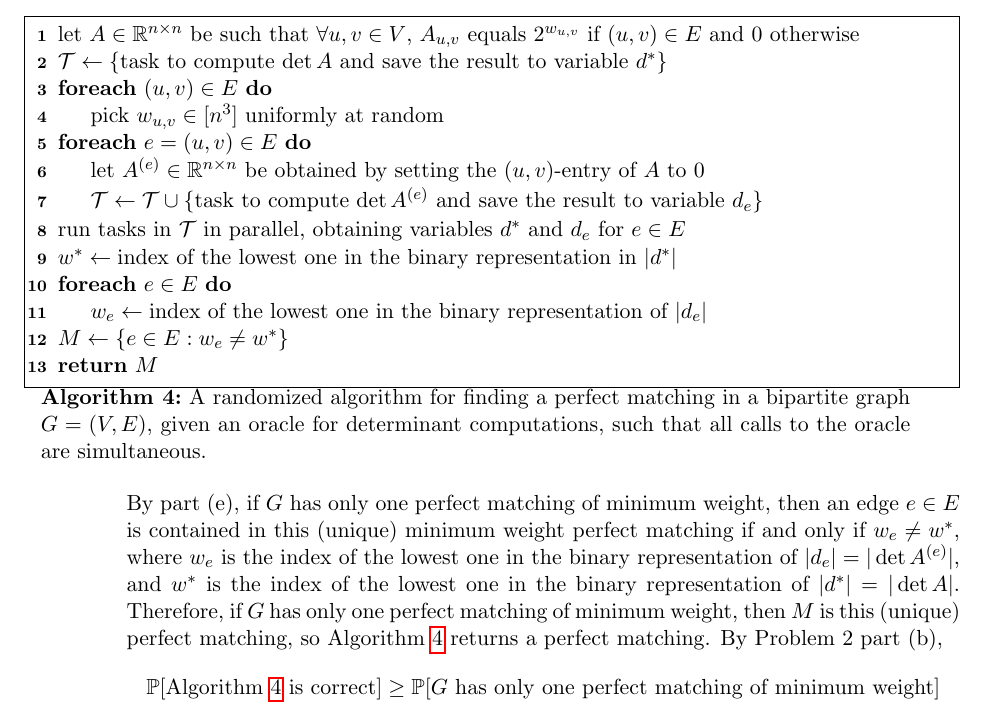
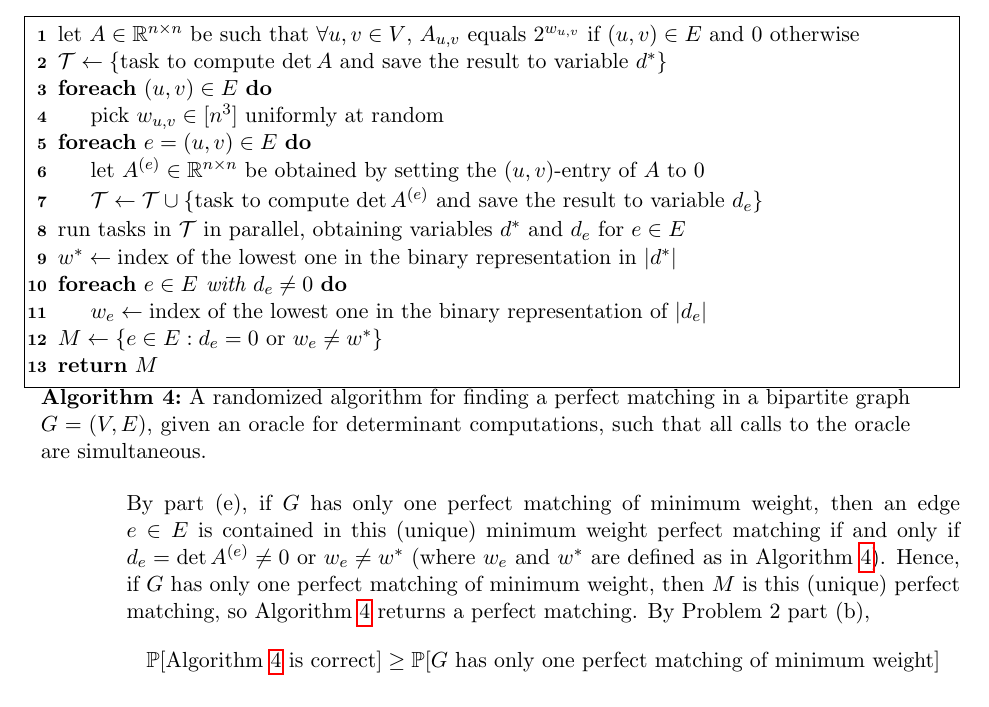
Before and after one commit to yuchong-pan/6.842, a LaTeX problem sheet (hw/hw2/hw2.tex): part of page 12 of 12, cut so that both start at the same text. Compiled offline with pdfLaTeX.

Commit message:
Fixed Homework 2 Problem 3(f)

```diff
--- a/hw/hw2/hw2.tex
+++ b/hw/hw2/hw2.tex
@@ -411,16 +411,16 @@
         }
         run tasks in $\mathcal T$ in parallel, obtaining variables $d^*$ and $d_e$ for $e \in E$ \\
         $w^* \leftarrow \text{index of the lowest one in the binary representation in $|d^*|$}$ \\
-        \ForEach{$e \in E$}{
+        \ForEach{$e \in E$ with $d_e \neq 0$}{
           $w_e \leftarrow \text{index of the lowest one in the binary representation of $|d_e|$}$
         }
-        $M \leftarrow \{ e \in E : w_e \neq w^* \}$ \\
+        $M \leftarrow \{ e \in E : d_e = 0 \text{ or } w_e \neq w^* \}$ \\
         \Return{$M$}
         \caption{A randomized algorithm for finding a perfect matching in a bipartite graph $G = (V, E)$, given an oracle for determinant computations, such that all calls to the oracle are simultaneous.}
         \label{alg:3f}
       \end{algorithm}
 
-      By part (e), if $G$ has only one perfect matching of minimum weight, then an edge $e \in E$ is contained in this (unique) minimum weight perfect matching if and only if $w_e \neq w^*$, where $w_e$ is the index of the lowest one in the binary representation of $|d_e| = |\det A^{(e)}|$, and $w^*$ is the index of the lowest one in the binary representation of $|d^*| = |\det A|$. Therefore, if $G$ has only one perfect matching of minimum weight, then $M$ is this (unique) perfect matching, so Algorithm \ref{alg:3f} returns a perfect matching. By Problem 2 part (b),
+      By part (e), if $G$ has only one perfect matching of minimum weight, then an edge $e \in E$ is contained in this (unique) minimum weight perfect matching if and only if $d_e = \det A^{(e)} \neq 0$ or $w_e \neq w^*$ (where $w_e$ and $w^*$ are defined as in Algorithm \ref{alg:3f}). Hence, if $G$ has only one perfect matching of minimum weight, then $M$ is this (unique) perfect matching, so Algorithm \ref{alg:3f} returns a perfect matching. By Problem 2 part (b),
       \begin{align*}
         \PP[\text{Algorithm \ref{alg:3f} is correct}] &\geq \PP[\text{$G$ has only one perfect matching of minimum weight}] \\
         &\geq 1 - \frac{|E|}{\left|n^3\right|} \geq 1 - \frac{n^2}{n^3} = 1 - \frac{1}{n} = 1 - o(1).
```
Also changed, not shown: hw/hw2/hw2.pdf.
